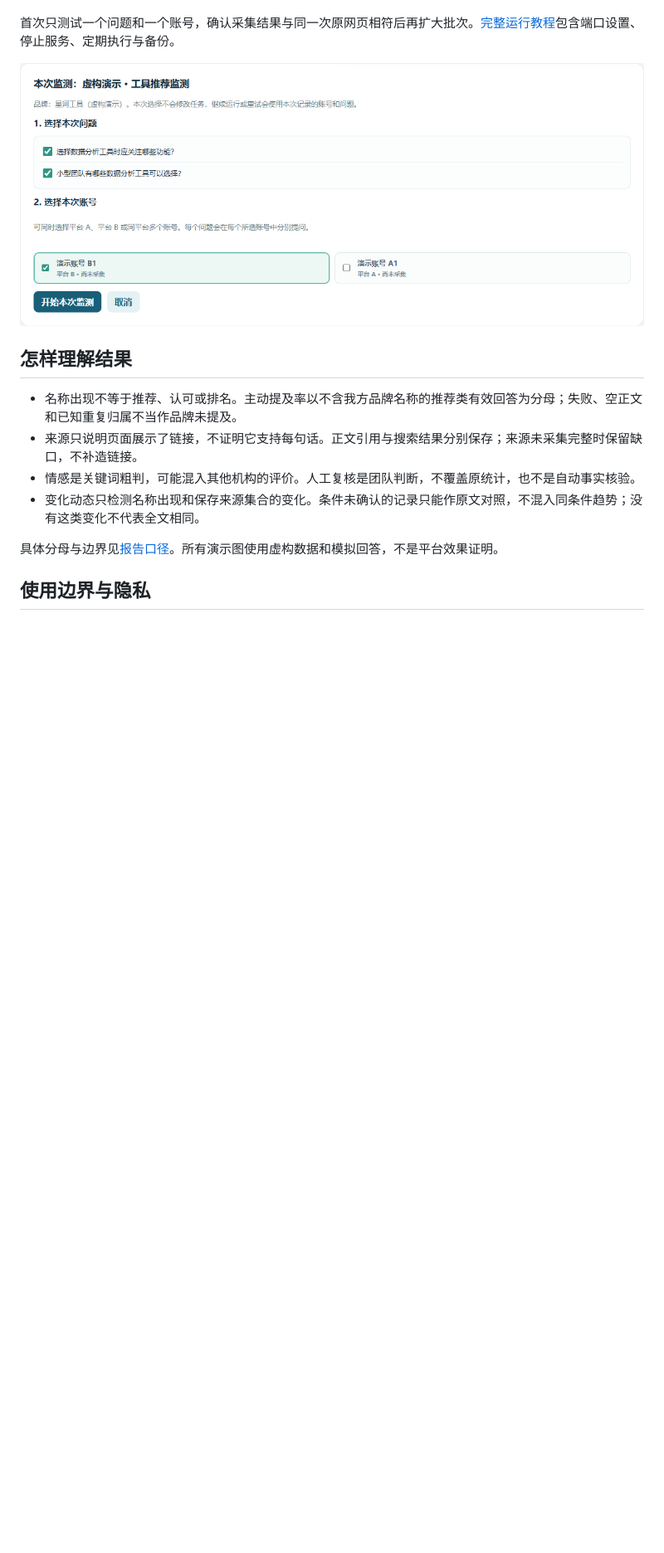
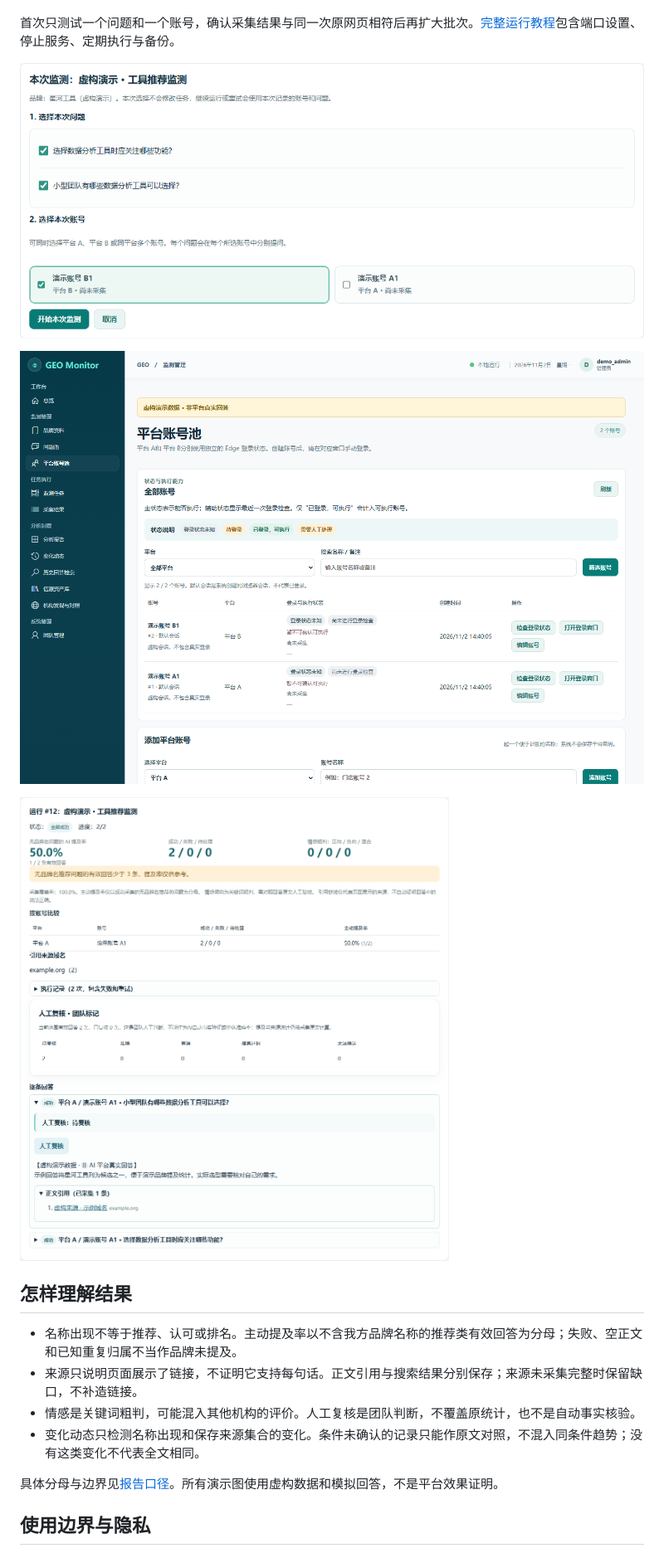
Before and after one commit to wangteng0221/geo-web-monitor, a Markdown page: README.md, the part around the change. Shown at 83% size. Drawn GitHub-style; pictures changed too: docs/assets/accounts.png, docs/assets/run-selection.png; blank space fills up the shorter version.

```diff
--- a/README.md
+++ b/README.md
@@ -46,6 +46,10 @@ pnpm 用户可用 `pnpm install --frozen-lockfile`、`pnpm doctor`、`pnpm start
 
 ![虚构数据演示：选择本次问题和账号](docs/assets/run-selection.png)
 
+![虚构数据演示：平台账号池](docs/assets/accounts.png)
+
+![虚构数据演示：采集结果、报告与人工复核](docs/assets/report.png)
+
 ## 怎样理解结果
 
 - 名称出现不等于推荐、认可或排名。主动提及率以不含我方品牌名称的推荐类有效回答为分母；失败、空正文和已知重复归属不当作品牌未提及。
```
Also changed, not shown: docs/demo.md (+3 -1 lines), docs/assets/overview.png, 1 other file.
